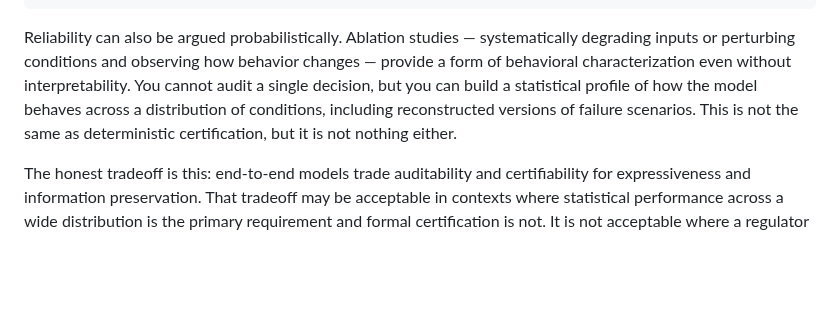
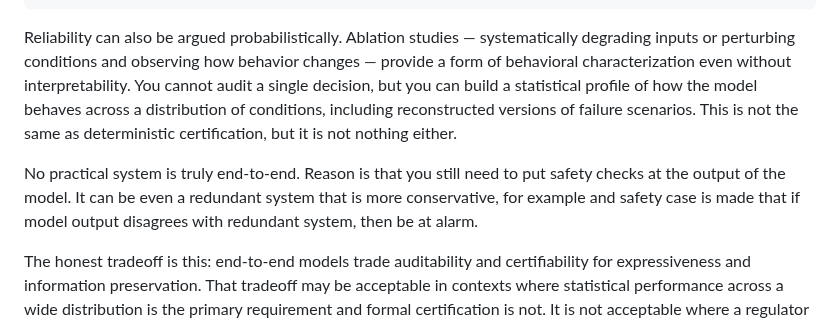
Before and after one commit to bexultan-rakhim/toolbox, a Markdown page: design/concepts/MLStack.md, the part around the change. Drawn GitHub-style; blank space fills up the shorter version.

Commit message:
add: small note on e2e

```diff
--- a/design/concepts/MLStack.md
+++ b/design/concepts/MLStack.md
@@ -119,6 +119,8 @@ command_actuators(action)
 
 Reliability can also be argued probabilistically. Ablation studies — systematically degrading inputs or perturbing conditions and observing how behavior changes — provide a form of behavioral characterization even without interpretability. You cannot audit a single decision, but you can build a statistical profile of how the model behaves across a distribution of conditions, including reconstructed versions of failure scenarios. This is not the same as deterministic certification, but it is not nothing either.
 
+No practical system is truly end-to-end. Reason is that you still need to put safety checks at the output of the model. It can be even a redundant system that is more conservative, for example and safety case is made that if model output disagrees with redundant system, then be at alarm.
+
 The honest tradeoff is this: end-to-end models trade auditability and certifiability for expressiveness and information preservation. That tradeoff may be acceptable in contexts where statistical performance across a wide distribution is the primary requirement and formal certification is not. It is not acceptable where a regulator requires a traceable safety argument, or where a failure investigation needs to isolate cause.
 
 **Where it fails:** In conditions underrepresented in training, without warning. The model has no mechanism to signal that it is operating outside its reliable envelope. A rule-based system that encounters an unhandled case produces a visible error. An end-to-end model produces a confident output. Whether that output is correct is a function of training coverage, not of anything the model communicates at inference time.
```
